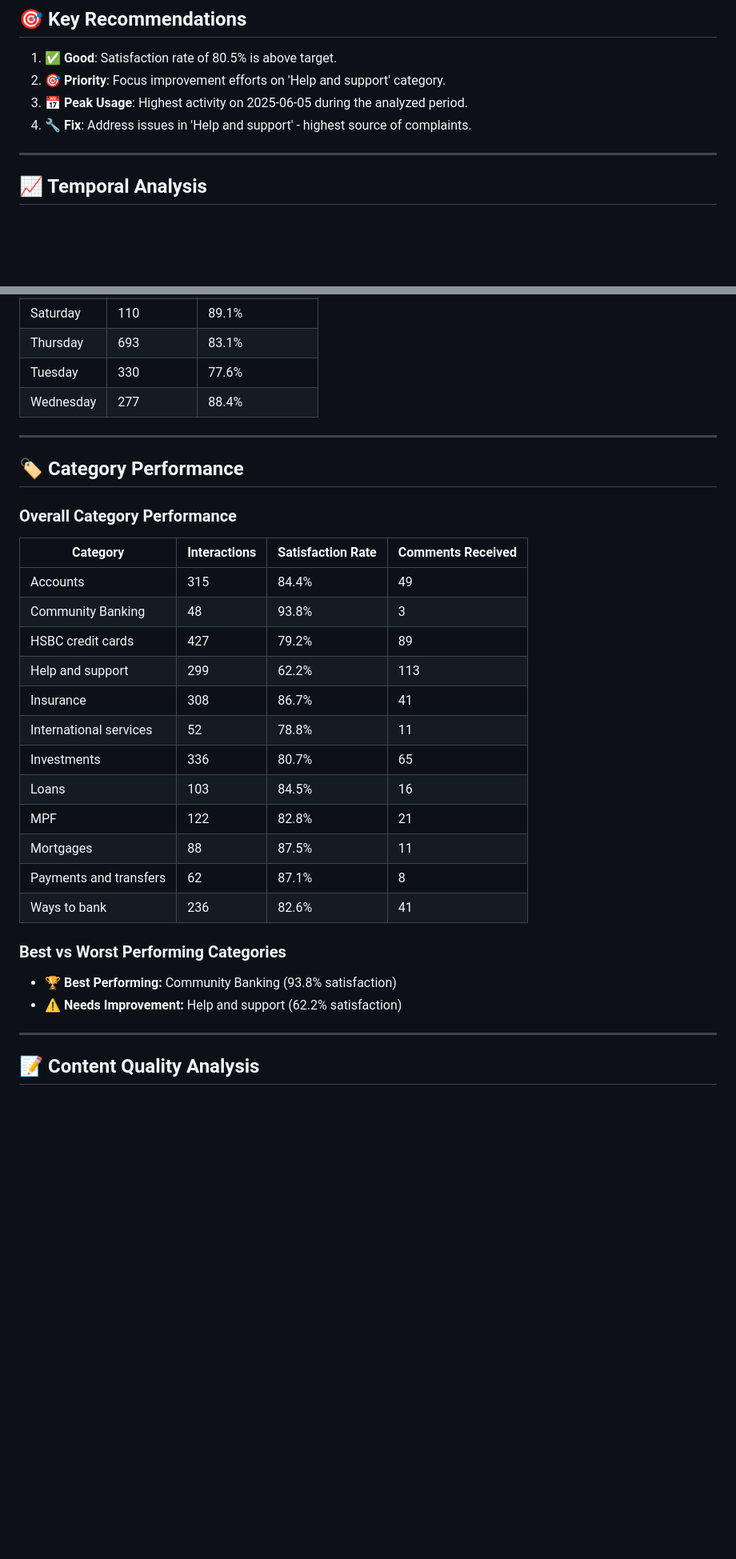
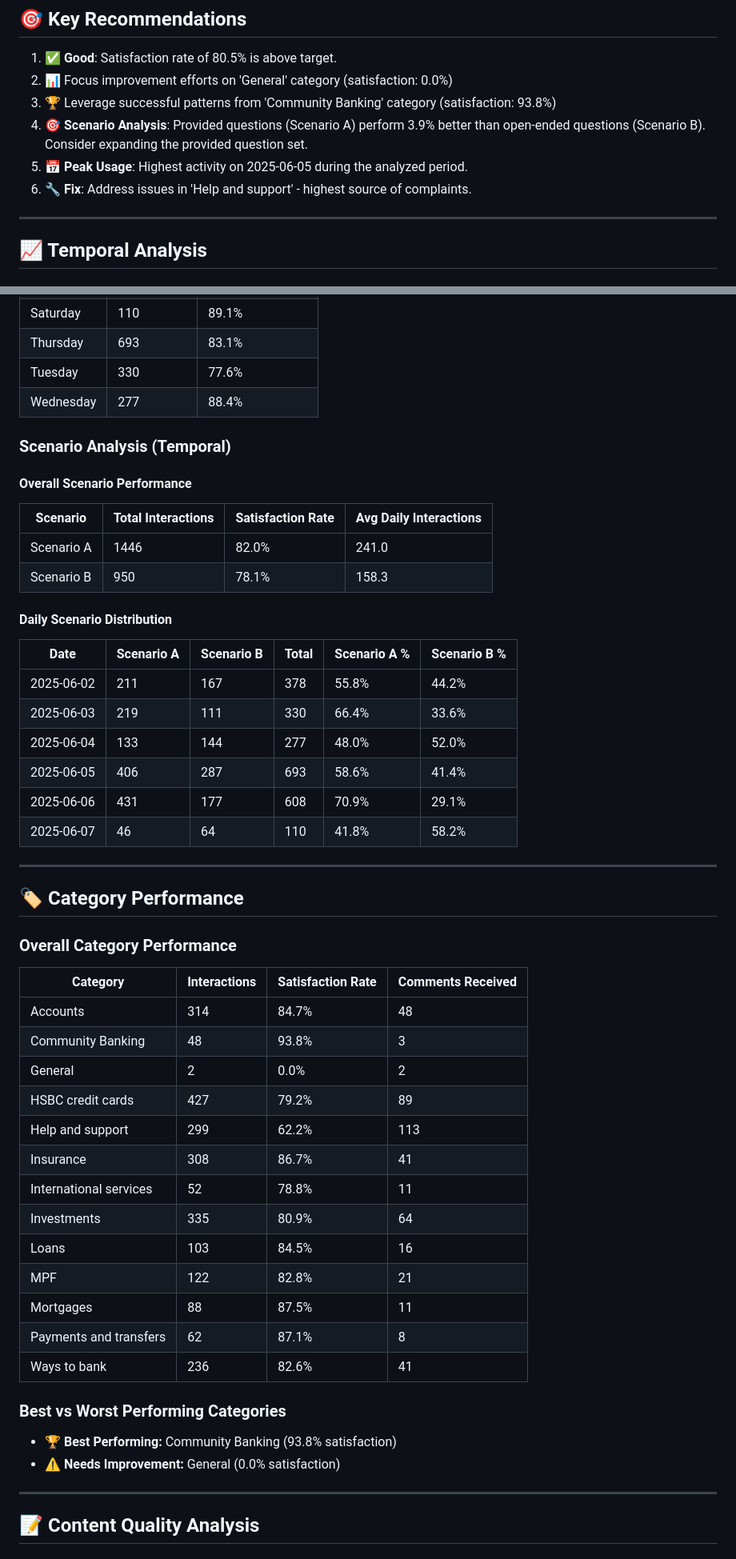
Before and after one commit to Qucy/Qucy, a Markdown page: others/chatbot_feedbacks.MD, 2 parts joined by grey strips. Shown at 80% size. GitHub-like rendering; blank space fills up the shorter version.

```diff
--- a/others/chatbot_feedbacks.MD
+++ b/others/chatbot_feedbacks.MD
@@ -19,9 +19,11 @@
 ## 🎯 Key Recommendations
 
 1. ✅ **Good**: Satisfaction rate of 80.5% is above target.
-2. 🎯 **Priority**: Focus improvement efforts on 'Help and support' category.
-3. 📅 **Peak Usage**: Highest activity on 2025-06-05 during the analyzed period.
-4. 🔧 **Fix**: Address issues in 'Help and support' - highest source of complaints.
+2. 📊 Focus improvement efforts on 'General' category (satisfaction: 0.0%)
+3. 🏆 Leverage successful patterns from 'Community Banking' category (satisfaction: 93.8%)
+4. 🎯 **Scenario Analysis**: Provided questions (Scenario A) perform 3.9% better than open-ended questions (Scenario B). Consider expanding the provided question set.
+5. 📅 **Peak Usage**: Highest activity on 2025-06-05 during the analyzed period.
+6. 🔧 **Fix**: Address issues in 'Help and support' - highest source of complaints.
 
 
 ---
@@ -54,6 +56,26 @@
 | Wednesday | 277 | 88.4% |
 
 
+### Scenario Analysis (Temporal)
+
+#### Overall Scenario Performance
+| Scenario | Total Interactions | Satisfaction Rate | Avg Daily Interactions |
+|----------|-------------------|------------------|----------------------|
+| Scenario A | 1446 | 82.0% | 241.0 |
+| Scenario B | 950 | 78.1% | 158.3 |
+
+
+#### Daily Scenario Distribution
+| Date | Scenario A | Scenario B | Total | Scenario A % | Scenario B % |
+|------|-----------|-----------|-------|-------------|-------------|
+| 2025-06-02 | 211 | 167 | 378 | 55.8% | 44.2% |
+| 2025-06-03 | 219 | 111 | 330 | 66.4% | 33.6% |
+| 2025-06-04 | 133 | 144 | 277 | 48.0% | 52.0% |
+| 2025-06-05 | 406 | 287 | 693 | 58.6% | 41.4% |
+| 2025-06-06 | 431 | 177 | 608 | 70.9% | 29.1% |
+| 2025-06-07 | 46 | 64 | 110 | 41.8% | 58.2% |
+
+
 ---
 
 ## 🏷️ Category Performance
@@ -61,13 +83,14 @@
 ### Overall Category Performance
 | Category | Interactions | Satisfaction Rate | Comments Received |
 |----------|-------------|------------------|------------------|
-| Accounts | 315 | 84.4% | 49 |
+| Accounts | 314 | 84.7% | 48 |
 | Community Banking | 48 | 93.8% | 3 |
+| General | 2 | 0.0% | 2 |
 | HSBC credit cards | 427 | 79.2% | 89 |
 | Help and support | 299 | 62.2% | 113 |
 | Insurance | 308 | 86.7% | 41 |
 | International services | 52 | 78.8% | 11 |
-| Investments | 336 | 80.7% | 65 |
+| Investments | 335 | 80.9% | 64 |
 | Loans | 103 | 84.5% | 16 |
 | MPF | 122 | 82.8% | 21 |
 | Mortgages | 88 | 87.5% | 11 |
@@ -77,7 +100,7 @@
 
 ### Best vs Worst Performing Categories
 - **🏆 Best Performing:** Community Banking (93.8% satisfaction)
-- **⚠️ Needs Improvement:** Help and support (62.2% satisfaction)
+- **⚠️ Needs Improvement:** General (0.0% satisfaction)
 
 ---
 
```
Also changed, not shown: other parts of others/chatbot_feedbacks.MD (+32 -30 lines).
